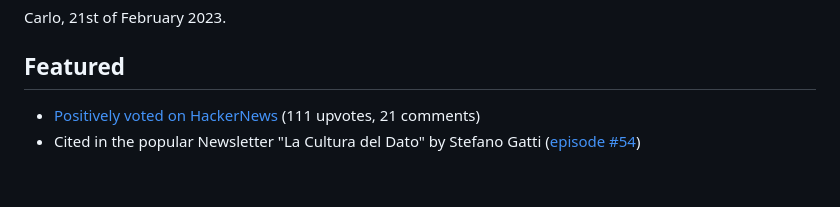
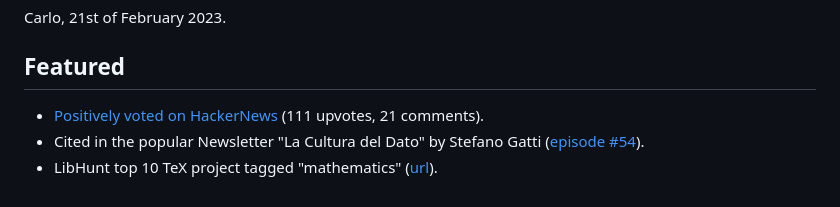
Before and after one commit to carloocchiena/the_statistics_handbook, a Markdown page: README.md, the part around the change. Drawn GitHub-style.

```diff
--- a/README.md
+++ b/README.md
@@ -35,5 +35,6 @@ Happy reading!
 Carlo, 21st of February 2023.
 
 ## Featured
-- [Positively voted on HackerNews](https://news.ycombinator.com/item?id=36111993) (111 upvotes, 21 comments)
-- Cited in the popular Newsletter "La Cultura del Dato" by Stefano Gatti ([episode #54](https://stefanogatti.substack.com/p/laculturadeldato-053-a48))
+- [Positively voted on HackerNews](https://news.ycombinator.com/item?id=36111993) (111 upvotes, 21 comments).
+- Cited in the popular Newsletter "La Cultura del Dato" by Stefano Gatti ([episode #54](https://stefanogatti.substack.com/p/laculturadeldato-053-a48)).
+- LibHunt top 10 TeX project tagged "mathematics" ([url](https://www.libhunt.com/l/tex/topic/mathematics)).
```
